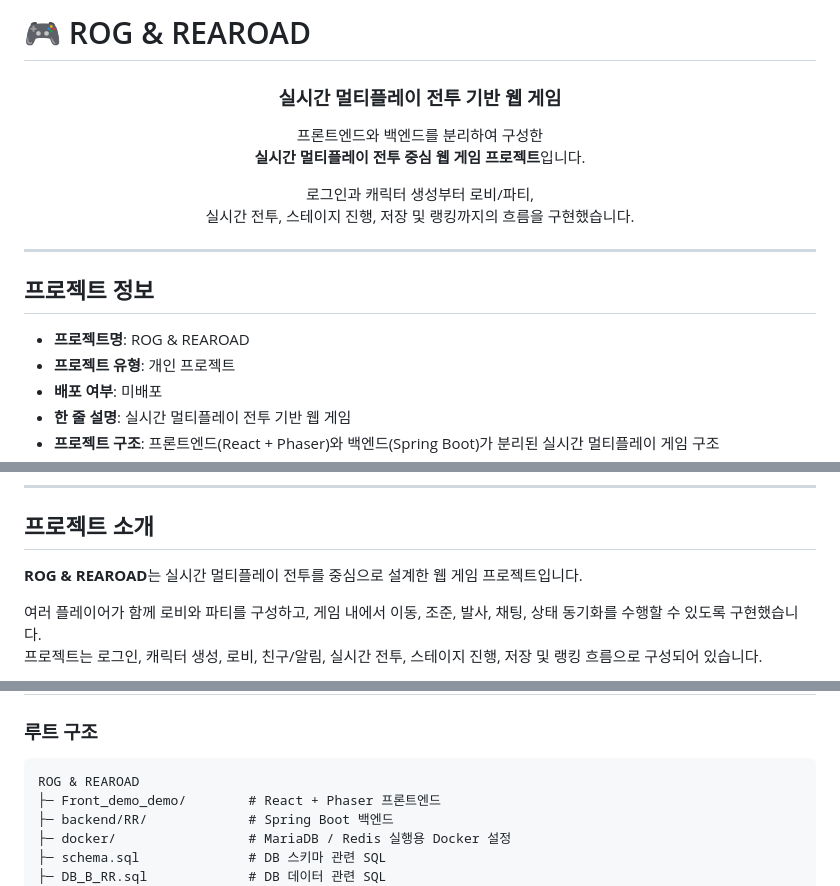
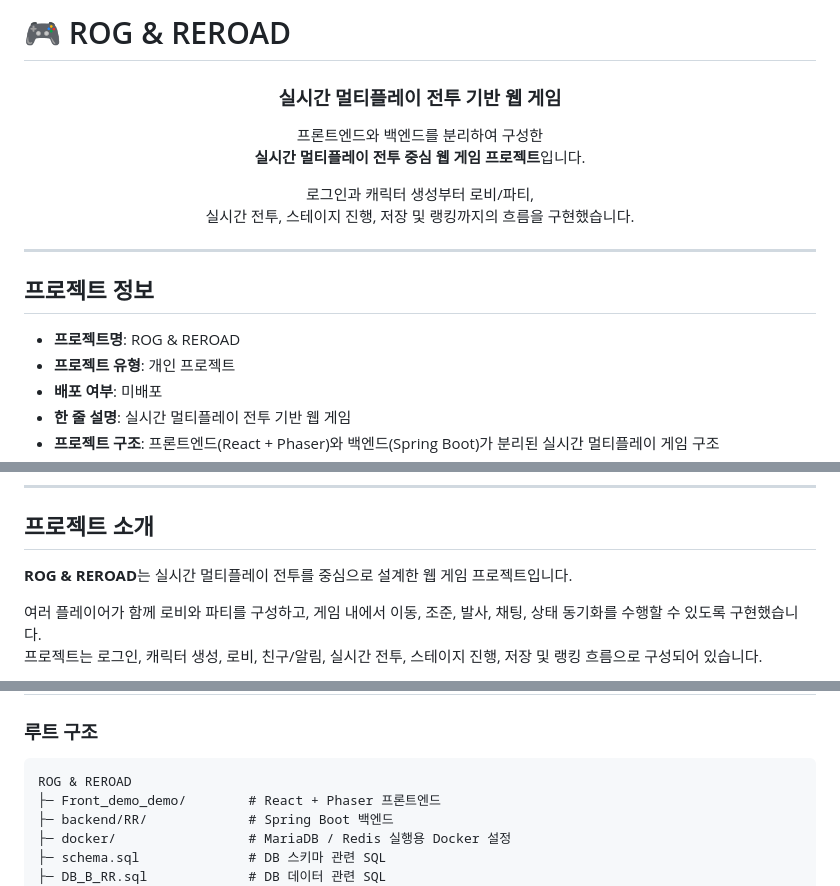
Before and after one commit to mangu-sta/R_R_1.0, a Markdown page: README.md, 3 parts joined by grey strips. Rendered like a GitHub page.

Commit message:
Fix project name from REAROAD to REROAD

````diff
--- a/README.md
+++ b/README.md
@@ -1,4 +1,4 @@
-# 🎮 ROG & REAROAD
+# 🎮 ROG & REROAD
 
 <div align="center">
 
@@ -16,7 +16,7 @@
 
 ## 프로젝트 정보
 
-- **프로젝트명**: ROG & REAROAD
+- **프로젝트명**: ROG & REROAD
 - **프로젝트 유형**: 개인 프로젝트
 - **배포 여부**: 미배포
 - **한 줄 설명**: 실시간 멀티플레이 전투 기반 웹 게임
@@ -41,7 +41,7 @@
 <a id="project-overview"></a>
 ## 프로젝트 소개
 
-**ROG & REAROAD**는 실시간 멀티플레이 전투를 중심으로 설계한 웹 게임 프로젝트입니다.
+**ROG & REROAD**는 실시간 멀티플레이 전투를 중심으로 설계한 웹 게임 프로젝트입니다.
 
 여러 플레이어가 함께 로비와 파티를 구성하고, 게임 내에서 이동, 조준, 발사, 채팅, 상태 동기화를 수행할 수 있도록 구현했습니다.
 프로젝트는 로그인, 캐릭터 생성, 로비, 친구/알림, 실시간 전투, 스테이지 진행, 저장 및 랭킹 흐름으로 구성되어 있습니다.
@@ -193,7 +193,7 @@
 ### 루트 구조
 
 ```text
-ROG & REAROAD
+ROG & REROAD
 ├─ Front_demo_demo/        # React + Phaser 프론트엔드
 ├─ backend/RR/             # Spring Boot 백엔드
 ├─ docker/                 # MariaDB / Redis 실행용 Docker 설정
````
